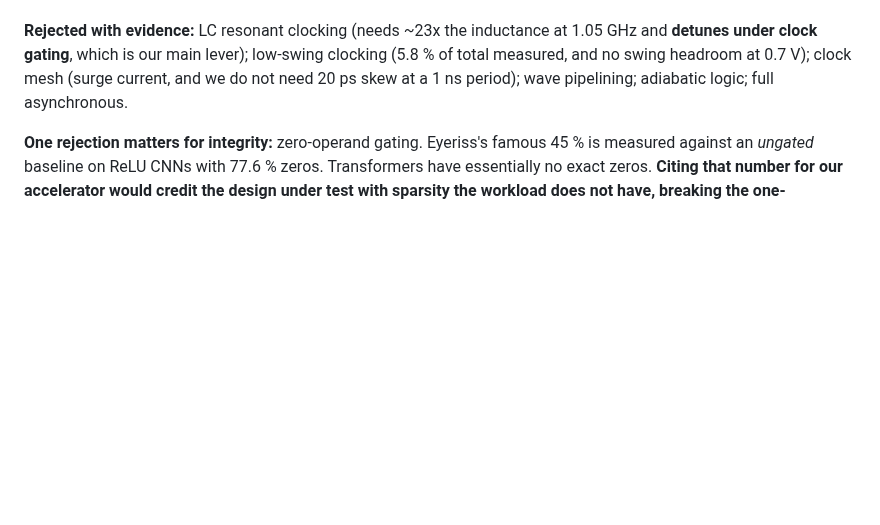
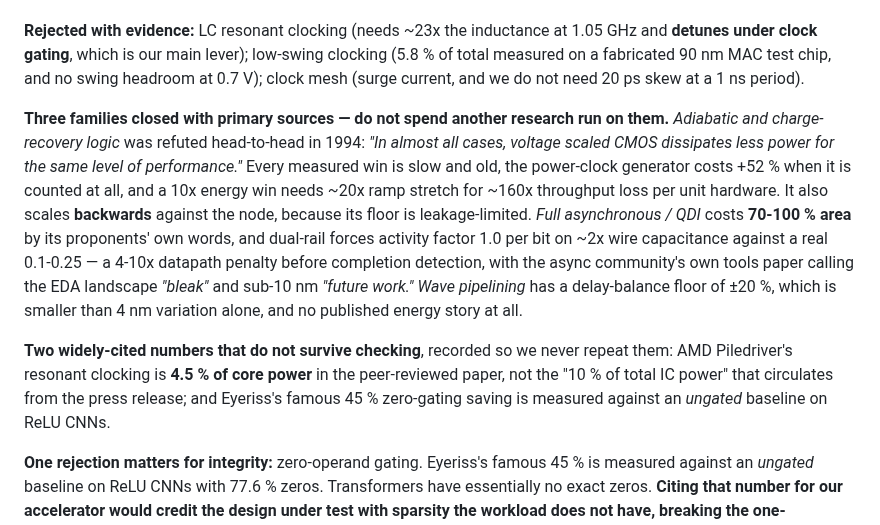
Before and after one commit to Council-of-Unicorns/public-website, a Markdown page: archive/PERF_LEVERS.md, the part around the change. Rendered like a GitHub page; blank space fills up the shorter version.

Commit message:
archive: refresh PERF_LEVERS — async/adiabatic/wave-pipelining closed with primary sources
Mirrors etched HEAD. No public-facing numbers change; this is archive detail only.

Co-Authored-By: Claude Fable 5 <noreply@anthropic.com>
Claude-Session: https://claude.ai/code/session_01GDBp8q5ZYNDR5p7h5y3bE3

```diff
--- a/archive/PERF_LEVERS.md
+++ b/archive/PERF_LEVERS.md
@@ -175,8 +175,25 @@ and body bias.
 
 **Rejected with evidence:** LC resonant clocking (needs ~23x the inductance at 1.05 GHz and
 **detunes under clock gating**, which is our main lever); low-swing clocking (5.8 % of total
-measured, and no swing headroom at 0.7 V); clock mesh (surge current, and we do not need
-20 ps skew at a 1 ns period); wave pipelining; adiabatic logic; full asynchronous.
+measured on a fabricated 90 nm MAC test chip, and no swing headroom at 0.7 V); clock mesh
+(surge current, and we do not need 20 ps skew at a 1 ns period).
+
+**Three families closed with primary sources — do not spend another research run on them.**
+*Adiabatic and charge-recovery logic* was refuted head-to-head in 1994: *"In almost all cases,
+voltage scaled CMOS dissipates less power for the same level of performance."* Every measured
+win is slow and old, the power-clock generator costs +52 % when it is counted at all, and a
+10x energy win needs ~20x ramp stretch for ~160x throughput loss per unit hardware. It also
+scales **backwards** against the node, because its floor is leakage-limited. *Full asynchronous
+/ QDI* costs **70-100 % area** by its proponents' own words, and dual-rail forces activity
+factor 1.0 per bit on ~2x wire capacitance against a real 0.1-0.25 — a 4-10x datapath penalty
+before completion detection, with the async community's own tools paper calling the EDA
+landscape *"bleak"* and sub-10 nm *"future work."* *Wave pipelining* has a delay-balance floor
+of ±20 %, which is smaller than 4 nm variation alone, and no published energy story at all.
+
+**Two widely-cited numbers that do not survive checking**, recorded so we never repeat them:
+AMD Piledriver's resonant clocking is **4.5 % of core power** in the peer-reviewed paper, not
+the "10 % of total IC power" that circulates from the press release; and Eyeriss's famous 45 %
+zero-gating saving is measured against an *ungated* baseline on ReLU CNNs.
 
 **One rejection matters for integrity:** zero-operand gating. Eyeriss's famous 45 % is
 measured against an *ungated* baseline on ReLU CNNs with 77.6 % zeros. Transformers have
```
